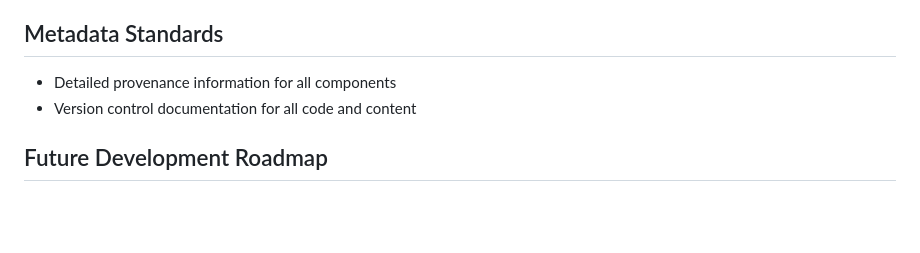
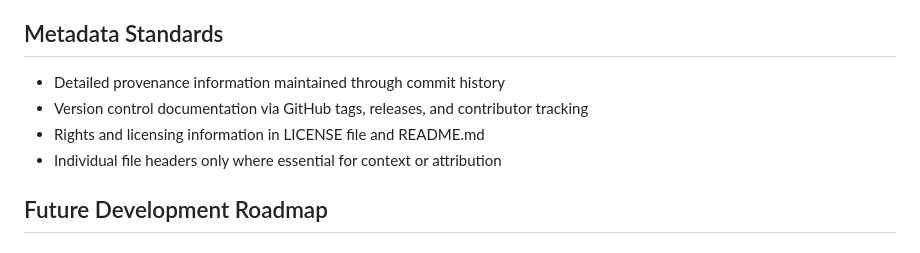
Before and after one commit to BoxoFunL/ScatteredGazesAIBias, a Markdown page: docs/Post_Exhibition_Legacy.md, the part around the change. Rendered like a GitHub page; blank space fills up the shorter version.

Commit message:
Enhance metadata standards for documentation
Updated metadata standards to include GitHub version control and rights information.

```diff
--- a/docs/Post_Exhibition_Legacy.md
+++ b/docs/Post_Exhibition_Legacy.md
@@ -162,8 +162,10 @@ Technical Incidents: [Number/Type]
 - Cloud preservation
 
 ## Metadata Standards
-- Detailed provenance information for all components
-- Version control documentation for all code and content
+- Detailed provenance information maintained through commit history
+- Version control documentation via GitHub tags, releases, and contributor tracking
+- Rights and licensing information in LICENSE file and README.md
+- Individual file headers only where essential for context or attribution
 
 ## Future Development Roadmap
 
```
